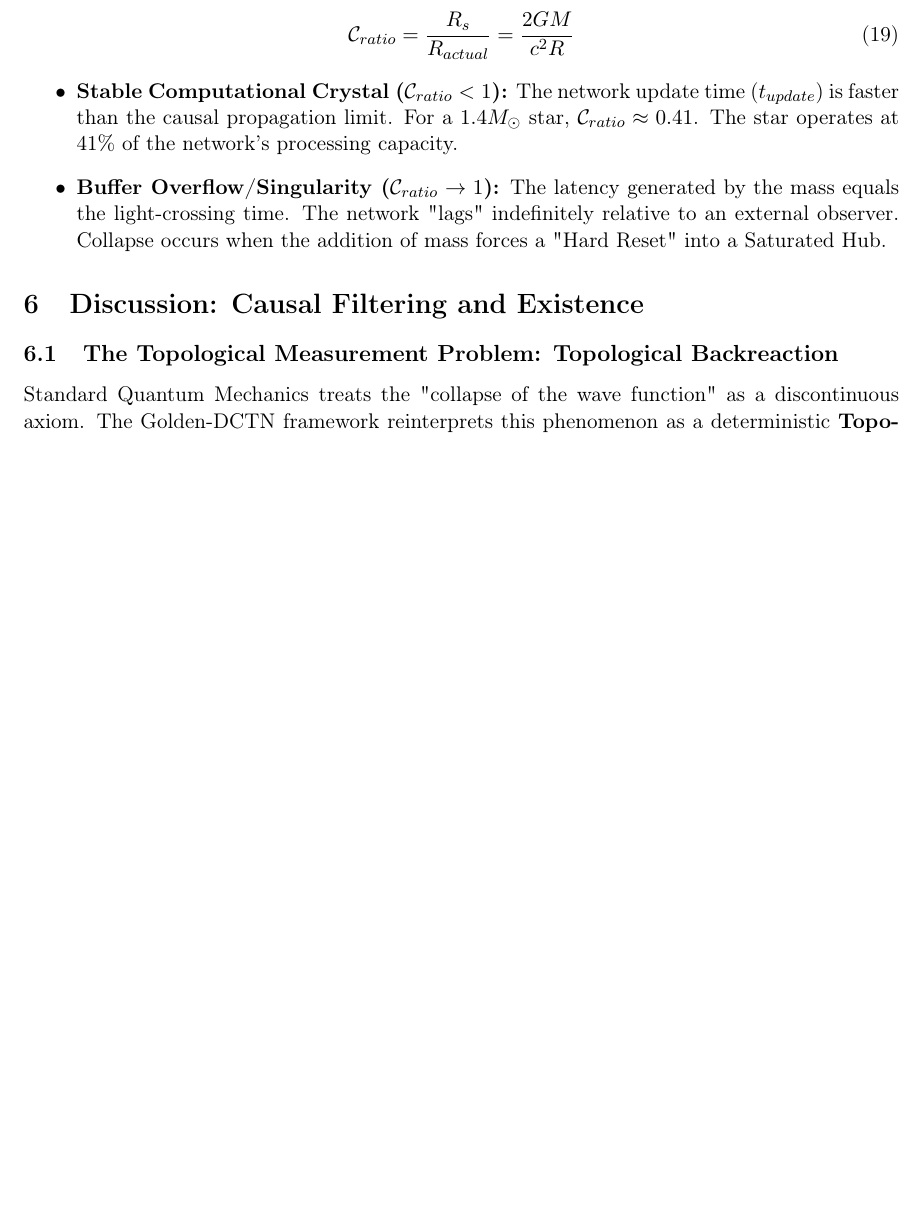
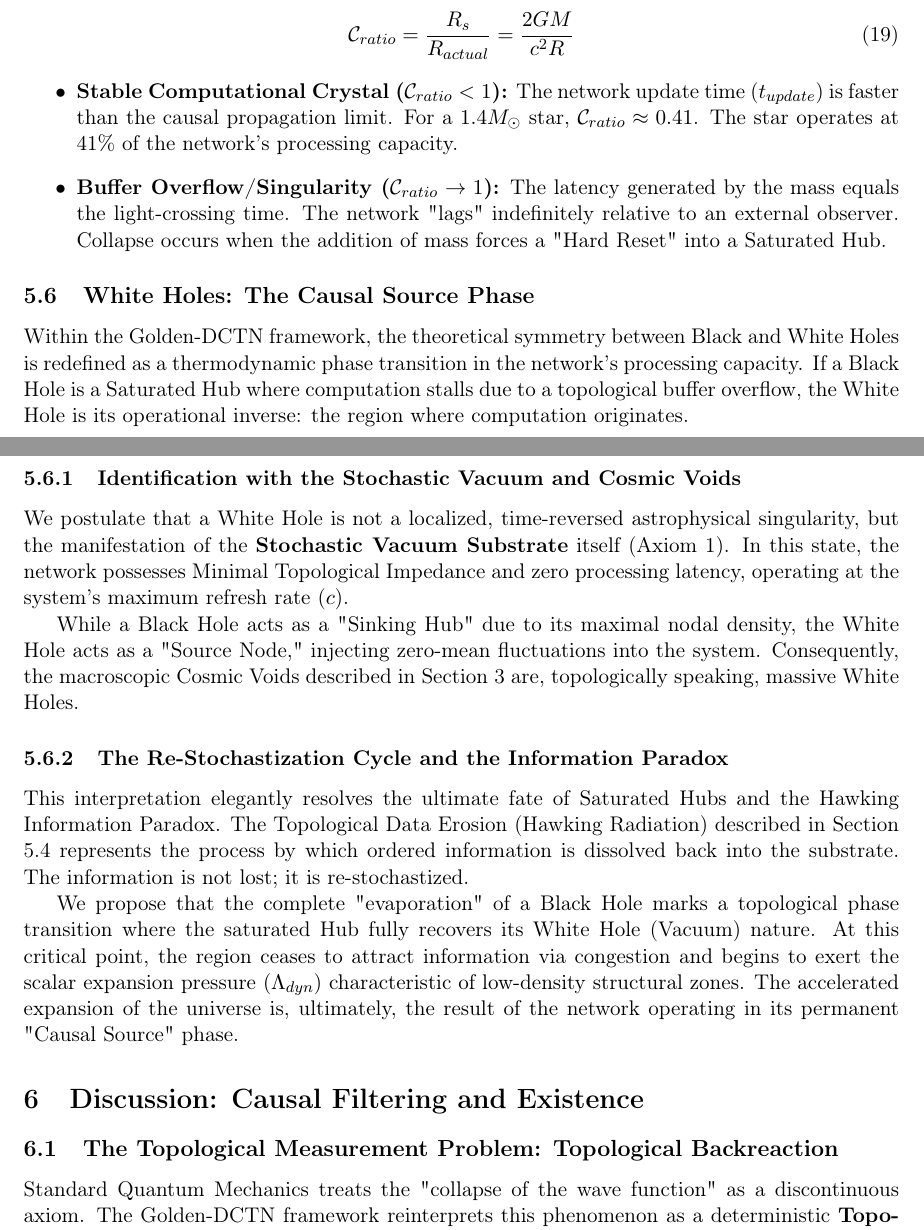
Before and after one commit to Marcos-Nava-GF/DCTN-Gravity, a LaTeX paper (Preprints/The_Golden_DCTN_Theory.tex): part of page 14 of 19 before the commit and two parts of pages 14 and 15 of 19 after it, the two joined at a grey line, cut so that both start at the same text, the shorter picture padded with empty space. Compiled offline with pdfLaTeX.

Commit message:
v3.5.11: Monograph Update - Added Section 5.6 White Holes (Causal Source Phase)

```diff
--- a/Preprints/The_Golden_DCTN_Theory.tex
+++ b/Preprints/The_Golden_DCTN_Theory.tex
@@ -429,6 +429,19 @@ We define the collapse into a Black Hole not as a pressure failure, but as a \te
     \item \textbf{Buffer Overflow/Singularity ($\mathcal{C}_{ratio} \to 1$):} The latency generated by the mass equals the light-crossing time. The network "lags" indefinitely relative to an external observer. Collapse occurs when the addition of mass forces a "Hard Reset" into a Saturated Hub.
 \end{itemize}
 
+\subsection{White Holes: The Causal Source Phase}
+Within the Golden-DCTN framework, the theoretical symmetry between Black and White Holes is redefined as a thermodynamic phase transition in the network's processing capacity. If a Black Hole is a Saturated Hub where computation stalls due to a topological buffer overflow, the White Hole is its operational inverse: the region where computation originates.
+
+\subsubsection{Identification with the Stochastic Vacuum and Cosmic Voids}
+We postulate that a White Hole is not a localized, time-reversed astrophysical singularity, but the manifestation of the \textbf{Stochastic Vacuum Substrate} itself (Axiom 1). In this state, the network possesses Minimal Topological Impedance and zero processing latency, operating at the system's maximum refresh rate ($c$).
+
+While a Black Hole acts as a "Sinking Hub" due to its maximal nodal density, the White Hole acts as a "Source Node," injecting zero-mean fluctuations into the system. Consequently, the macroscopic Cosmic Voids described in Section 3 are, topologically speaking, massive White Holes.
+
+\subsubsection{The Re-Stochastization Cycle and the Information Paradox}
+This interpretation elegantly resolves the ultimate fate of Saturated Hubs and the Hawking Information Paradox. The Topological Data Erosion (Hawking Radiation) described in Section 5.4 represents the process by which ordered information is dissolved back into the substrate. The information is not lost; it is re-stochastized.
+
+We propose that the complete "evaporation" of a Black Hole marks a topological phase transition where the saturated Hub fully recovers its White Hole (Vacuum) nature. At this critical point, the region ceases to attract information via congestion and begins to exert the scalar expansion pressure ($\Lambda_{dyn}$) characteristic of low-density structural zones. The accelerated expansion of the universe is, ultimately, the result of the network operating in its permanent "Causal Source" phase.
+
 \section{Discussion: Causal Filtering and Existence}
 
 \subsection{The Topological Measurement Problem: Topological Backreaction}
```
Also changed, not shown: Preprints/The_Golden_DCTN_Theory.pdf.
